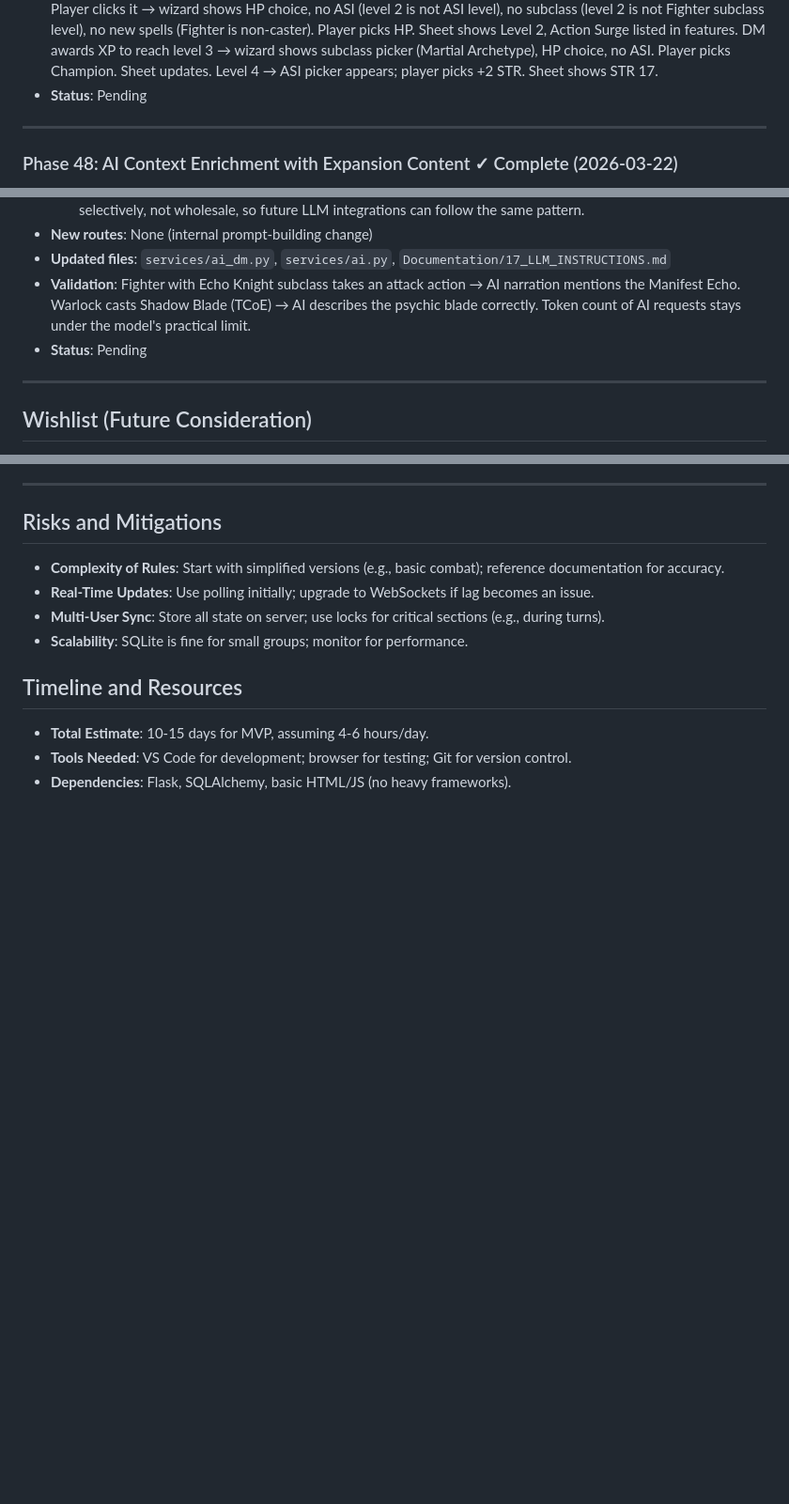
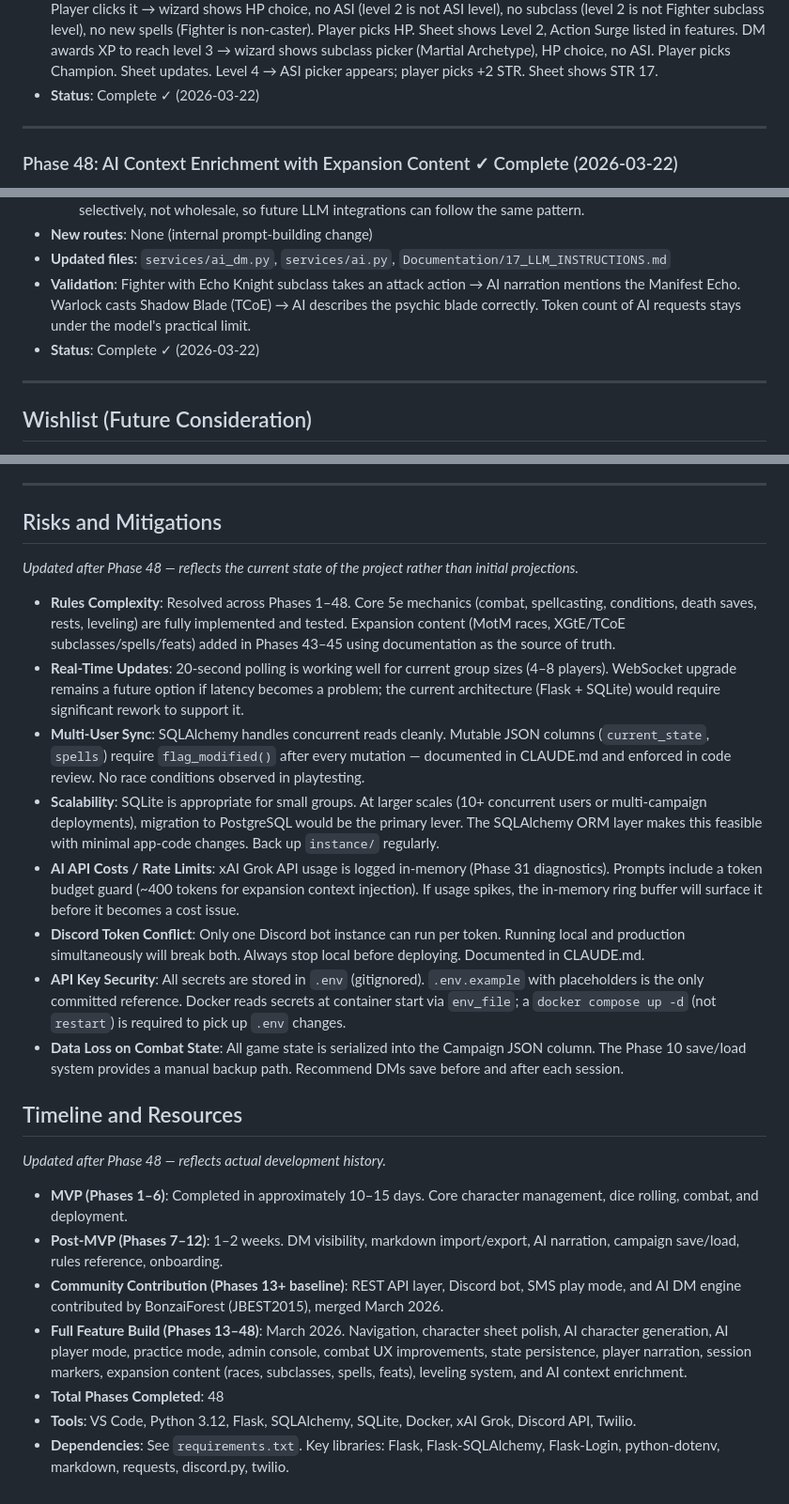
Before and after one commit to NolanWalkerIII/dnd_campaign_tool, a Markdown page: PLAN.md, 3 parts joined by grey strips. Shown at 94% size. GitHub-like rendering; blank space fills up the shorter version.

```diff
--- a/PLAN.md
+++ b/PLAN.md
@@ -1210,7 +1210,7 @@ Wizard:     1→Spellcasting/Arcane Recovery, 2→Arcane Tradition (subclass),
 - **New template**: `templates/character_levelup.html`
 - **Updated files**: `game_data.py` (5 new dicts), `app.py` (3 routes + imports), `templates/character_sheet.html` (XP bar + DM award form + level-up button), `services/engine.py` (XP in AI context)
 - **Validation**: Fighter at 299 XP sees no level-up button. DM awards 1 XP → total 300 → "Level Up!" button appears. Player clicks it → wizard shows HP choice, no ASI (level 2 is not ASI level), no subclass (level 2 is not Fighter subclass level), no new spells (Fighter is non-caster). Player picks HP. Sheet shows Level 2, Action Surge listed in features. DM awards XP to reach level 3 → wizard shows subclass picker (Martial Archetype), HP choice, no ASI. Player picks Champion. Sheet updates. Level 4 → ASI picker appears; player picks +2 STR. Sheet shows STR 17.
-- **Status**: Pending
+- **Status**: Complete ✓ (2026-03-22)
 
 ---
 
@@ -1226,7 +1226,7 @@ Wizard:     1→Spellcasting/Arcane Recovery, 2→Arcane Tradition (subclass),
 - **New routes**: None (internal prompt-building change)
 - **Updated files**: `services/ai_dm.py`, `services/ai.py`, `Documentation/17_LLM_INSTRUCTIONS.md`
 - **Validation**: Fighter with Echo Knight subclass takes an attack action → AI narration mentions the Manifest Echo. Warlock casts Shadow Blade (TCoE) → AI describes the psychic blade correctly. Token count of AI requests stays under the model's practical limit.
-- **Status**: Pending
+- **Status**: Complete ✓ (2026-03-22)
 
 ---
 
@@ -1242,12 +1242,26 @@ Wizard:     1→Spellcasting/Arcane Recovery, 2→Arcane Tradition (subclass),
 ---
 
 ## Risks and Mitigations
-- **Complexity of Rules**: Start with simplified versions (e.g., basic combat); reference documentation for accuracy.
-- **Real-Time Updates**: Use polling initially; upgrade to WebSockets if lag becomes an issue.
-- **Multi-User Sync**: Store all state on server; use locks for critical sections (e.g., during turns).
-- **Scalability**: SQLite is fine for small groups; monitor for performance.
+
+*Updated after Phase 48 — reflects the current state of the project rather than initial projections.*
+
+- **Rules Complexity**: Resolved across Phases 1–48. Core 5e mechanics (combat, spellcasting, conditions, death saves, rests, leveling) are fully implemented and tested. Expansion content (MotM races, XGtE/TCoE subclasses/spells/feats) added in Phases 43–45 using documentation as the source of truth.
+- **Real-Time Updates**: 20-second polling is working well for current group sizes (4–8 players). WebSocket upgrade remains a future option if latency becomes a problem; the current architecture (Flask + SQLite) would require significant rework to support it.
+- **Multi-User Sync**: SQLAlchemy handles concurrent reads cleanly. Mutable JSON columns (`current_state`, `spells`) require `flag_modified()` after every mutation — documented in CLAUDE.md and enforced in code review. No race conditions observed in playtesting.
+- **Scalability**: SQLite is appropriate for small groups. At larger scales (10+ concurrent users or multi-campaign deployments), migration to PostgreSQL would be the primary lever. The SQLAlchemy ORM layer makes this feasible with minimal app-code changes. Back up `instance/` regularly.
+- **AI API Costs / Rate Limits**: xAI Grok API usage is logged in-memory (Phase 31 diagnostics). Prompts include a token budget guard (~400 tokens for expansion context injection). If usage spikes, the in-memory ring buffer will surface it before it becomes a cost issue.
+- **Discord Token Conflict**: Only one Discord bot instance can run per token. Running local and production simultaneously will break both. Always stop local before deploying. Documented in CLAUDE.md.
+- **API Key Security**: All secrets are stored in `.env` (gitignored). `.env.example` with placeholders is the only committed reference. Docker reads secrets at container start via `env_file`; a `docker compose up -d` (not `restart`) is required to pick up `.env` changes.
+- **Data Loss on Combat State**: All game state is serialized into the Campaign JSON column. The Phase 10 save/load system provides a manual backup path. Recommend DMs save before and after each session.
 
 ## Timeline and Resources
-- **Total Estimate**: 10-15 days for MVP, assuming 4-6 hours/day.
-- **Tools Needed**: VS Code for development; browser for testing; Git for version control.
-- **Dependencies**: Flask, SQLAlchemy, basic HTML/JS (no heavy frameworks).
+
+*Updated after Phase 48 — reflects actual development history.*
+
+- **MVP (Phases 1–6)**: Completed in approximately 10–15 days. Core character management, dice rolling, combat, and deployment.
+- **Post-MVP (Phases 7–12)**: 1–2 weeks. DM visibility, markdown import/export, AI narration, campaign save/load, rules reference, onboarding.
+- **Community Contribution (Phases 13+ baseline)**: REST API layer, Discord bot, SMS play mode, and AI DM engine contributed by BonzaiForest (JBEST2015), merged March 2026.
+- **Full Feature Build (Phases 13–48)**: March 2026. Navigation, character sheet polish, AI character generation, AI player mode, practice mode, admin console, combat UX improvements, state persistence, player narration, session markers, expansion content (races, subclasses, spells, feats), leveling system, and AI context enrichment.
+- **Total Phases Completed**: 48
+- **Tools**: VS Code, Python 3.12, Flask, SQLAlchemy, SQLite, Docker, xAI Grok, Discord API, Twilio.
+- **Dependencies**: See `requirements.txt`. Key libraries: Flask, Flask-SQLAlchemy, Flask-Login, python-dotenv, markdown, requests, discord.py, twilio.
```
Also changed, not shown: README.md (+24 -4 lines).
